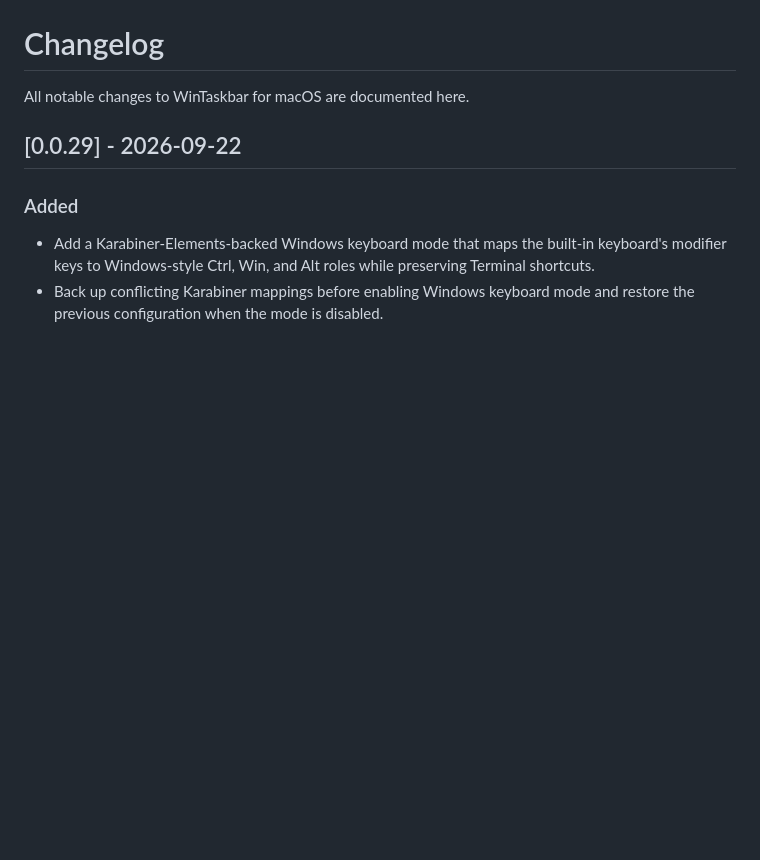
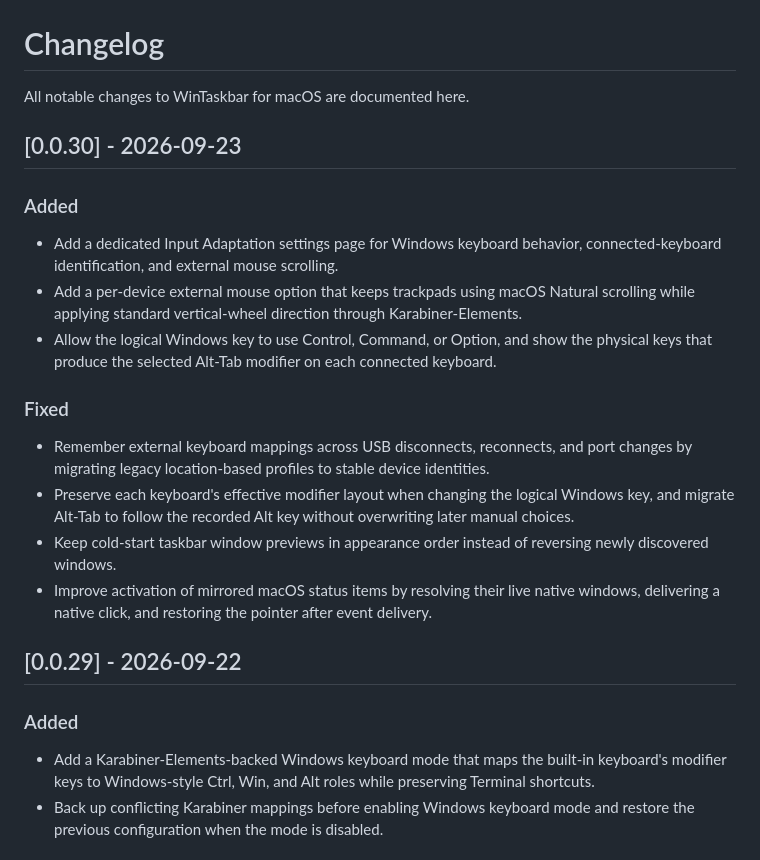
Before and after one commit to tinymins/WinTaskbar-for-macOS, a Markdown page: CHANGELOG.md, the part around the change. GitHub-like rendering; blank space fills up the shorter version.

```diff
--- a/CHANGELOG.md
+++ b/CHANGELOG.md
@@ -1,6 +1,21 @@
 # Changelog
 
 All notable changes to WinTaskbar for macOS are documented here.
+
+## [0.0.30] - 2026-09-23
+
+### Added
+
+- Add a dedicated Input Adaptation settings page for Windows keyboard behavior, connected-keyboard identification, and external mouse scrolling.
+- Add a per-device external mouse option that keeps trackpads using macOS Natural scrolling while applying standard vertical-wheel direction through Karabiner-Elements.
+- Allow the logical Windows key to use Control, Command, or Option, and show the physical keys that produce the selected Alt-Tab modifier on each connected keyboard.
+
+### Fixed
+
+- Remember external keyboard mappings across USB disconnects, reconnects, and port changes by migrating legacy location-based profiles to stable device identities.
+- Preserve each keyboard's effective modifier layout when changing the logical Windows key, and migrate Alt-Tab to follow the recorded Alt key without overwriting later manual choices.
+- Keep cold-start taskbar window previews in appearance order instead of reversing newly discovered windows.
+- Improve activation of mirrored macOS status items by resolving their live native windows, delivering a native click, and restoring the pointer after event delivery.
 
 ## [0.0.29] - 2026-09-22
 
```
Also changed, not shown: .github/release-notes/v0.0.30.md (added, +29 -0 lines).
